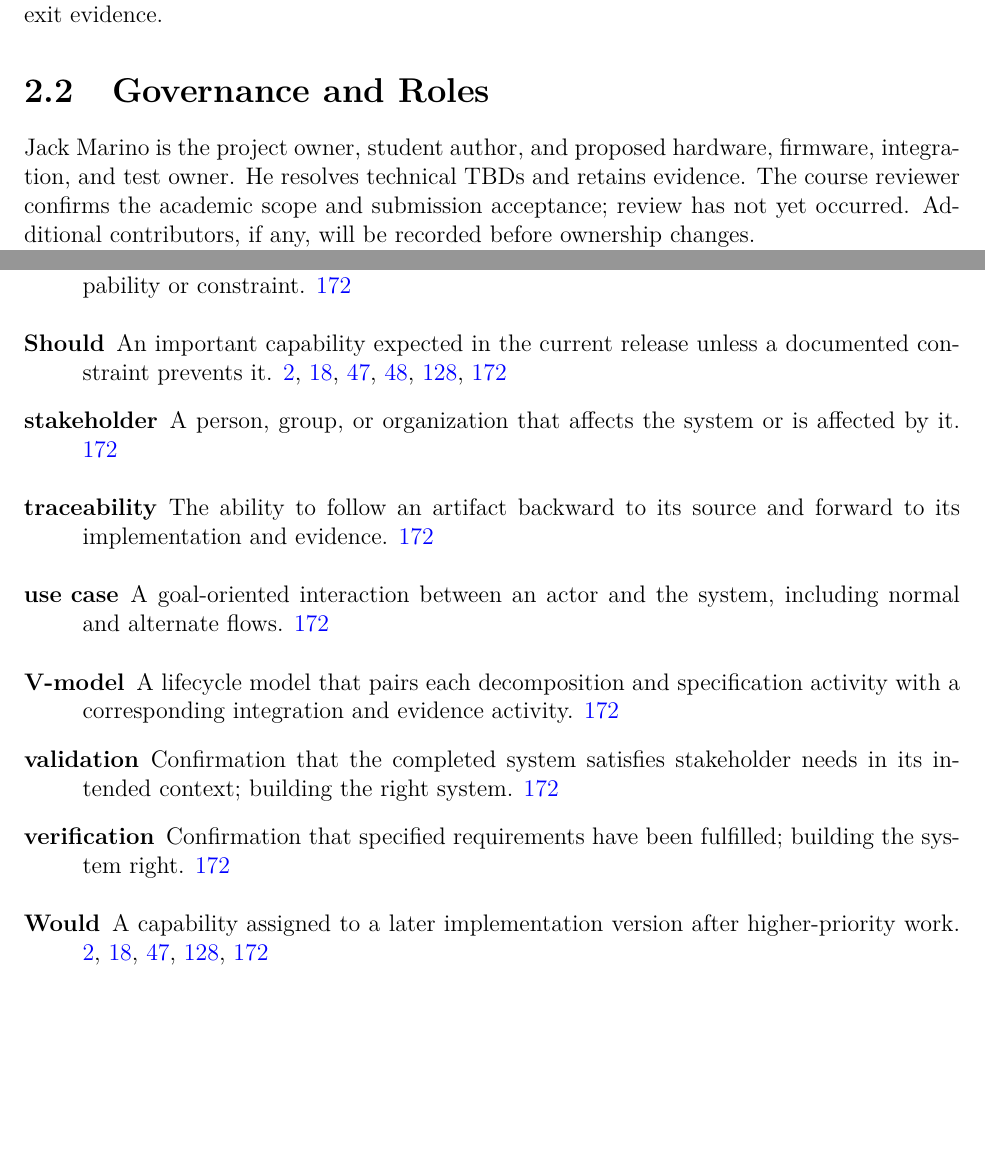
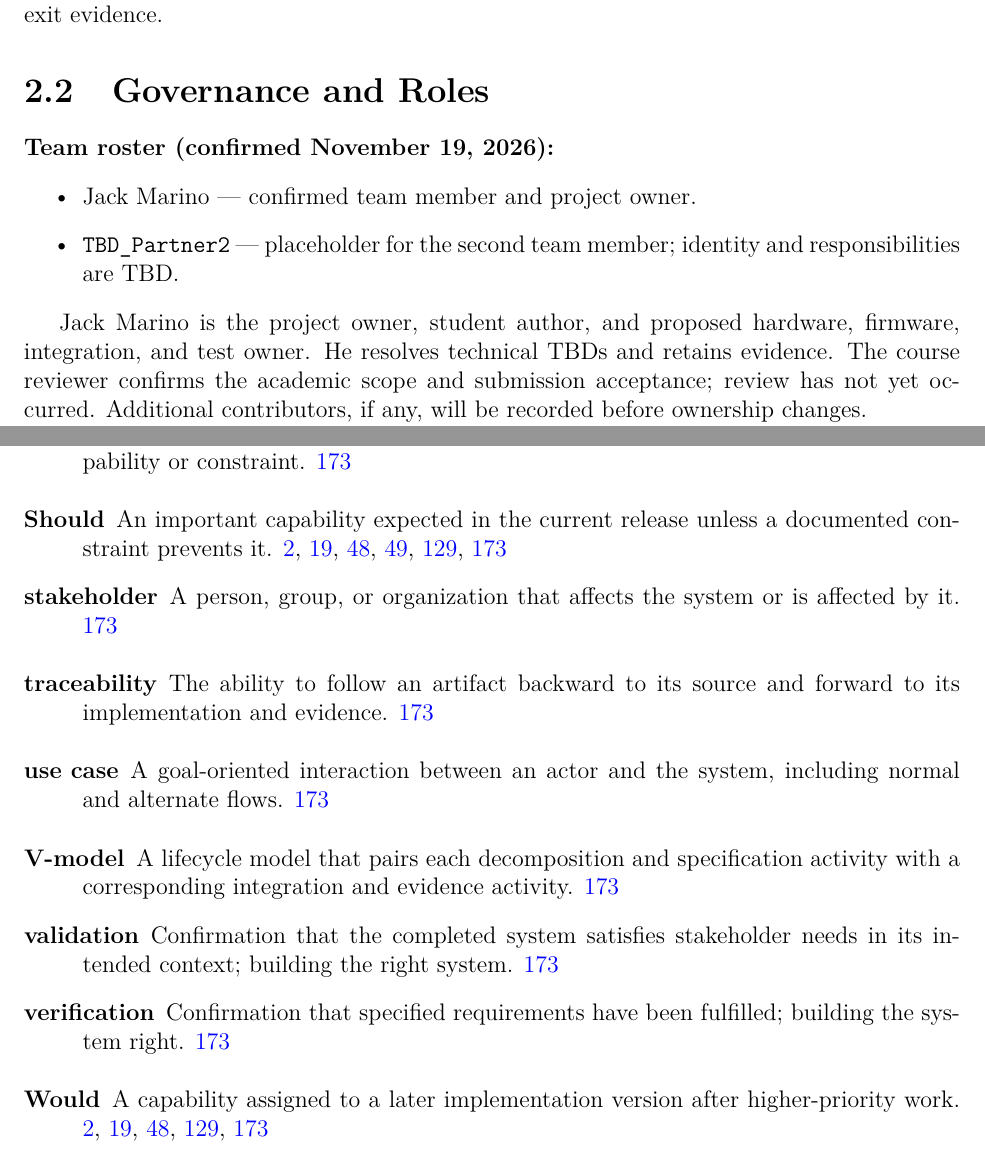
Before and after one commit to JackMarino0982/JackMarinoSim, a LaTeX thesis (dsnManual.tex, which reads dsnDevelopmentPlan.tex): two parts of pages 19 and 187 of 194 before the commit and two parts of pages 19 and 188 of 195 after it, joined at a grey line, cut so that both start at the same text, the shorter picture padded with empty space. Compiled offline with pdfLaTeX.

Commit message:
Record Jack Marino and TBD_Partner2 in team roster

```diff
--- a/dsnDevelopmentPlan.tex
+++ b/dsnDevelopmentPlan.tex
@@ -13,6 +13,12 @@ needed to progress from Week 1 context to an evidenced ADC demonstration.
 decision owners and explicit exit evidence.
 
 \section{Governance and Roles}
+\noindent\textbf{Team roster (confirmed November 19, 2026):}
+\begin{itemize}
+\item Jack Marino --- confirmed team member and project owner.
+\item \texttt{TBD\_Partner2} --- placeholder for the second team member; identity and responsibilities are TBD.
+\end{itemize}
+
 Jack Marino is the project owner, student author, and proposed hardware,
 firmware, integration, and test owner. He resolves technical TBDs and retains
 evidence. The course reviewer confirms the academic scope and submission
```
